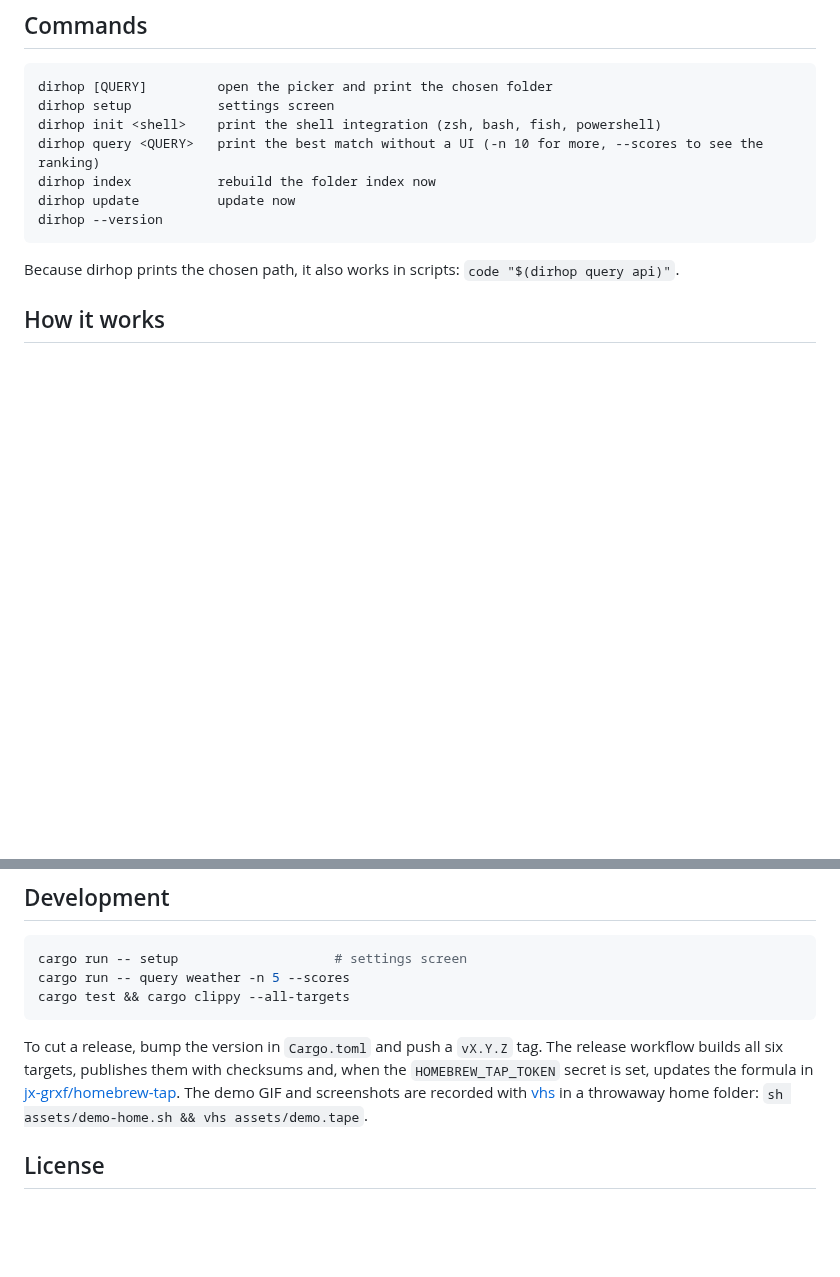
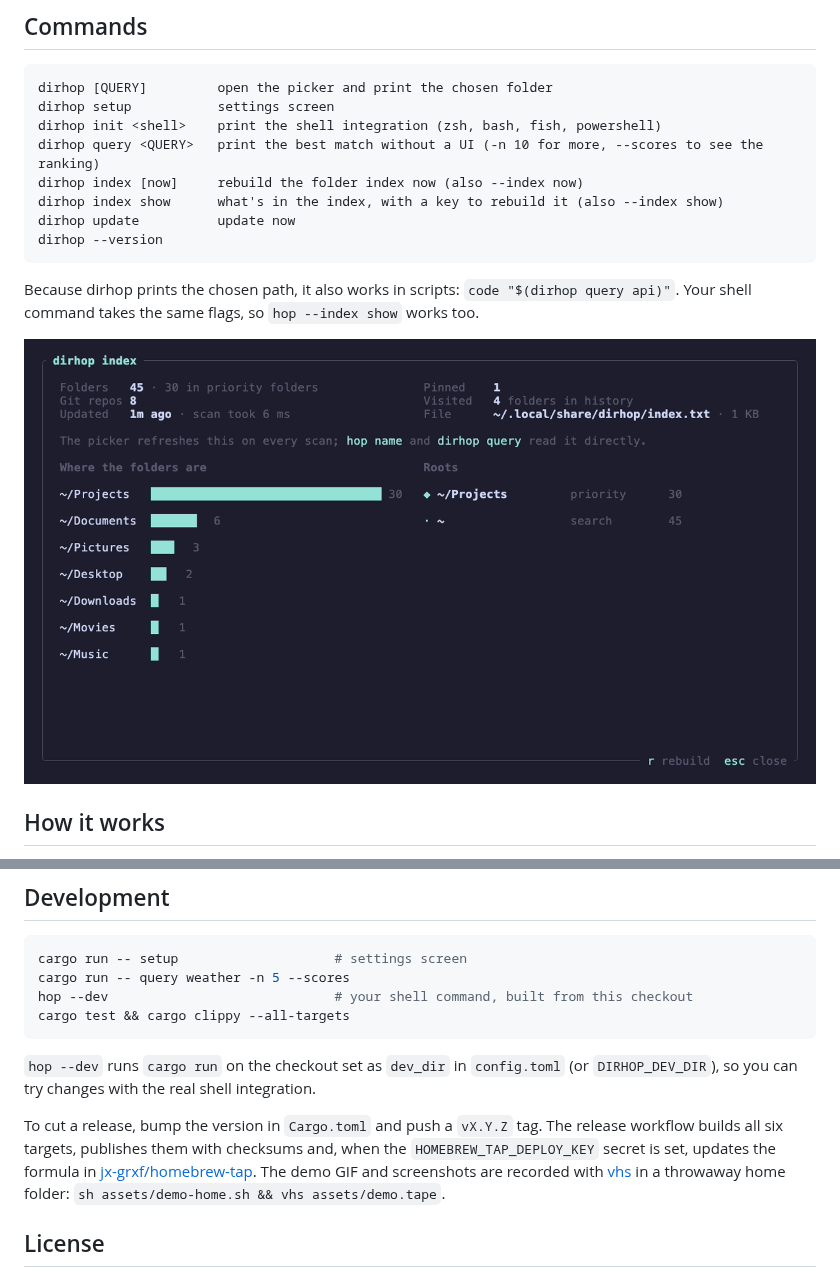
Before and after one commit to jx-grxf/dirhop, a Markdown page: README.md, 2 parts joined by grey strips. Rendered like a GitHub page; pictures changed too: assets/index.png (added); blank space fills up the shorter version.

````diff
--- a/README.md
+++ b/README.md
@@ -175,12 +175,16 @@ dirhop [QUERY]         open the picker and print the chosen folder
 dirhop setup           settings screen
 dirhop init <shell>    print the shell integration (zsh, bash, fish, powershell)
 dirhop query <QUERY>   print the best match without a UI (-n 10 for more, --scores to see the ranking)
-dirhop index           rebuild the folder index now
+dirhop index [now]     rebuild the folder index now (also --index now)
+dirhop index show      what's in the index, with a key to rebuild it (also --index show)
 dirhop update          update now
 dirhop --version
 ```
 
 Because dirhop prints the chosen path, it also works in scripts: `code "$(dirhop query api)"`.
+Your shell command takes the same flags, so `hop --index show` works too.
+
+<img src="assets/index.png" alt="dirhop index show: folder and repo counts, when the index was updated, a bar chart of where the folders are and the search roots" width="820">
 
 ## How it works
 
@@ -222,12 +226,16 @@ and the `dirhop` line from your PowerShell profile.
 ```sh
 cargo run -- setup                    # settings screen
 cargo run -- query weather -n 5 --scores
+hop --dev                             # your shell command, built from this checkout
 cargo test && cargo clippy --all-targets
 ```
 
+`hop --dev` runs `cargo run` on the checkout set as `dev_dir` in `config.toml` (or
+`DIRHOP_DEV_DIR`), so you can try changes with the real shell integration.
+
 To cut a release, bump the version in `Cargo.toml` and push a `vX.Y.Z` tag. The release workflow
-builds all six targets, publishes them with checksums and, when the `HOMEBREW_TAP_TOKEN` secret is
-set, updates the formula in [jx-grxf/homebrew-tap](https://github.com/jx-grxf/homebrew-tap).
+builds all six targets, publishes them with checksums and, when the `HOMEBREW_TAP_DEPLOY_KEY` secret
+is set, updates the formula in [jx-grxf/homebrew-tap](https://github.com/jx-grxf/homebrew-tap).
 The demo GIF and screenshots are recorded with [vhs](https://github.com/charmbracelet/vhs) in a
 throwaway home folder: `sh assets/demo-home.sh && vhs assets/demo.tape`.
 
````
Also changed, not shown: 9 other files.
